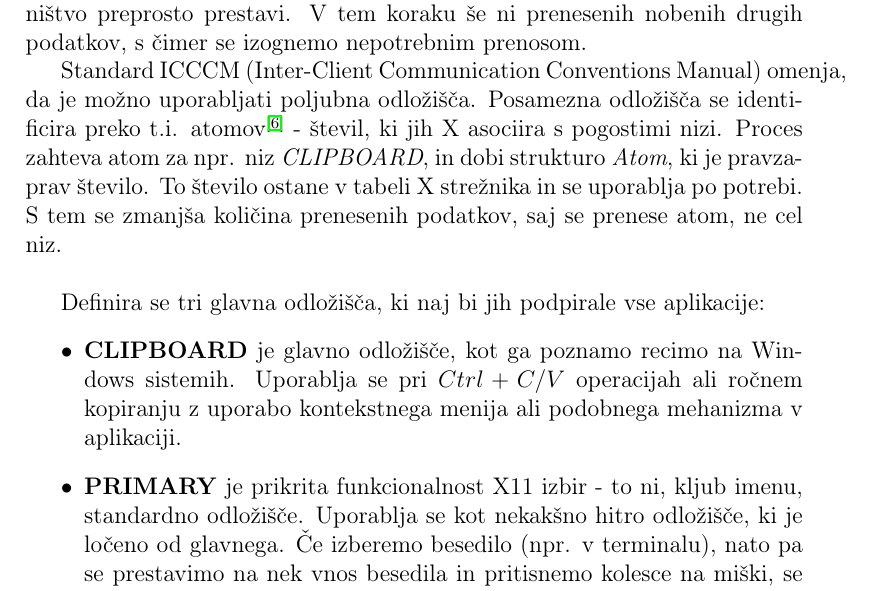
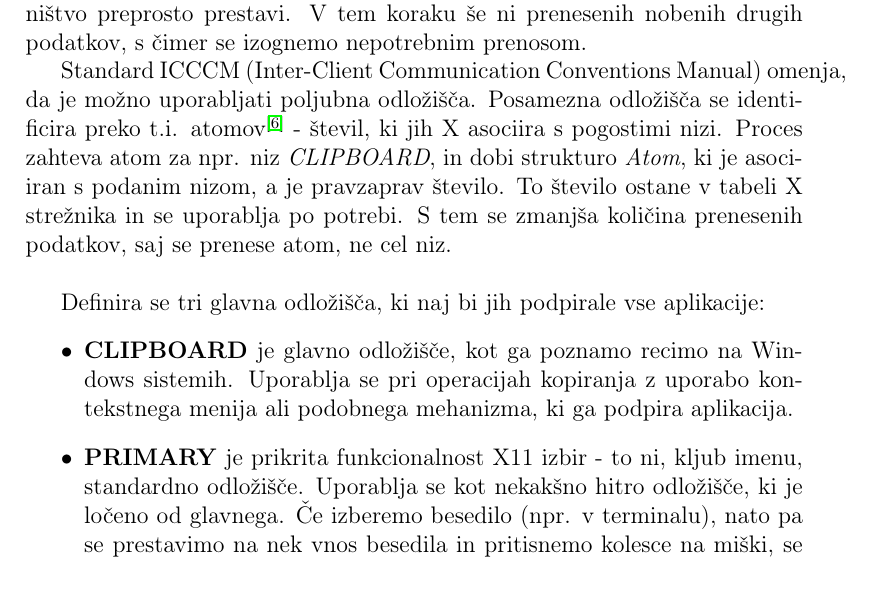
Before and after one commit to DefaultSimon/FRI-SPO-clipboard-seminarska, a LaTeX document (simon-goricar_seminarska-odlozisce.tex): part of page 6 of 12, cut so that both start at the same text. Compiled offline with pdfLaTeX.

Commit message:
Reformat

```diff
--- a/simon-goricar_seminarska-odlozisce.tex
+++ b/simon-goricar_seminarska-odlozisce.tex
@@ -89,11 +89,11 @@
 	\subsubsection{Implementacija odložišča v X11}
 	Shranjevanje vsebine odložišča v medpomnilniku samega okenskega sistema se je izkazalo za nepraktično in omejeno. X11 je tako vzpostavil nov sistem imenovan \textit{izbire} (ang. "selections"), ki je precej bolj dinamičen in učinkovitejši. Procesi ne pošiljajo več same vsebine odložišča na X11 strežnik, ampak namesto tega strežniku javijo, da si v nekem trenutku lastijo določeno odložišče. Ko naslednji proces zahteva lastništvo dotičnega odložišča, se lastništvo preprosto prestavi. V tem koraku še ni prenesenih nobenih drugih podatkov, s čimer se izognemo nepotrebnim prenosom.
 
-	Standard ICCCM (Inter-Client Communication Conventions Manual) omenja, da je možno uporabljati poljubna odložišča. Posamezna odložišča se identificira preko t.i. atomov\textsuperscript{\cite{xdocs}} - števil, ki jih X asociira s pogostimi nizi. Proces zahteva atom za npr. niz \textit{CLIPBOARD}, in dobi strukturo \textit{Atom}, ki je pravzaprav število. To število ostane v tabeli X strežnika in se uporablja po potrebi. S tem se zmanjša količina prenesenih podatkov, saj se prenese atom, ne cel niz. \\
+	Standard ICCCM (Inter-Client Communication Conventions Manual) omenja, da je možno uporabljati poljubna odložišča. Posamezna odložišča se identificira preko t.i. atomov\textsuperscript{\cite{xdocs}} - števil, ki jih X asociira s pogostimi nizi. Proces zahteva atom za npr. niz \textit{CLIPBOARD}, in dobi strukturo \textit{Atom}, ki je asociiran s podanim nizom, a je pravzaprav število. To število ostane v tabeli X strežnika in se uporablja po potrebi. S tem se zmanjša količina prenesenih podatkov, saj se prenese atom, ne cel niz. \\
 
 	Definira se tri glavna odložišča, ki naj bi jih podpirale vse aplikacije:
 	\begin{itemize}
-		\item \textbf{CLIPBOARD} je glavno odložišče, kot ga poznamo recimo na Windows sistemih. Uporablja se pri $Ctrl+C/V$ operacijah ali ročnem kopiranju z uporabo kontekstnega menija ali podobnega mehanizma v aplikaciji.
+		\item \textbf{CLIPBOARD} je glavno odložišče, kot ga poznamo recimo na Windows sistemih. Uporablja se pri operacijah kopiranja z uporabo kontekstnega menija ali podobnega mehanizma, ki ga podpira aplikacija.
 		\item \textbf{PRIMARY} je prikrita funkcionalnost X11 izbir - to ni, kljub imenu, standardno odložišče. Uporablja se kot nekakšno hitro odložišče, ki je ločeno od glavnega. Če izberemo besedilo (npr. v terminalu), nato pa se prestavimo na nek vnos besedila in pritisnemo kolesce na miški, se bo izbrano besedilo prekopiralo. V istem času imamo lahko popolnoma drugačno vsebino v \textbf{CLIPBOARD} odložišču, ki bo ostalo nespremenjeno.
 		\item \textbf{SECONDARY} je sicer v standardu, a ga aplikacije praktično ne uporabljajo.
 	\end{itemize}
```
Also changed, not shown: simon-goricar_seminarska-odlozisce.tex (1 more changed lines).
